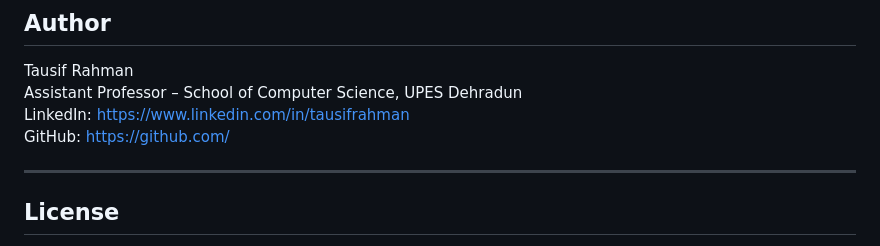
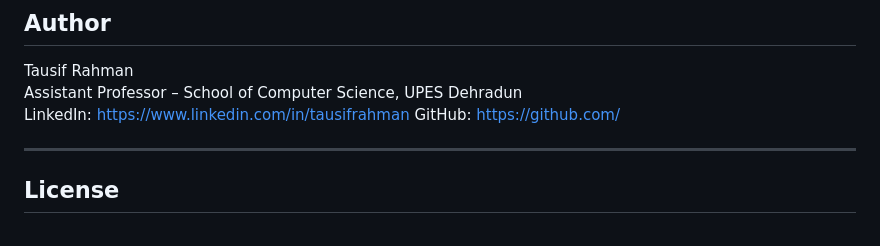
Before and after one commit to Tausif1998GitHub/Ira_chatbot, a Markdown page: README.md, the part around the change. Rendered like a GitHub page.

Commit message:
Fix LinkedIn link in author section
Updated LinkedIn profile link in the README.

```diff
--- a/README.md
+++ b/README.md
@@ -245,7 +245,7 @@ Theme state is stored in browser localStorage so the selected theme persists per
 
 Tausif Rahman
 Assistant Professor – School of Computer Science, UPES Dehradun
-LinkedIn: https://www.linkedin.com/in/tausifrahman
+LinkedIn: [https://www.linkedin.com/in/tausifrahman ](https://www.linkedin.com/in/sk-tausif-rahman-75976455/)
 GitHub: https://github.com/<your-username>
 
 ---
```
